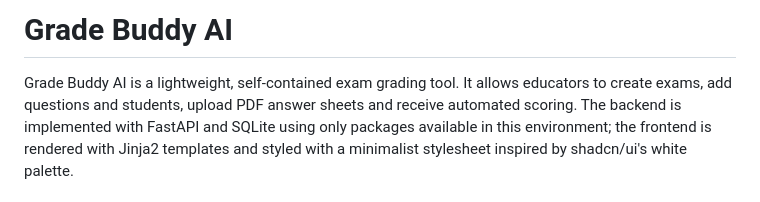
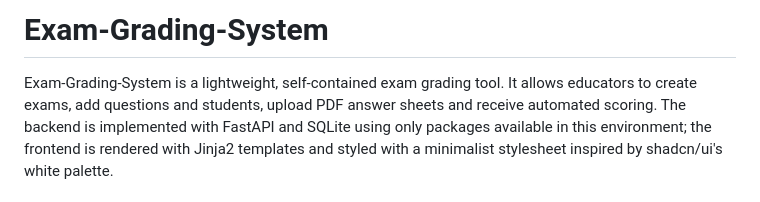
Before and after one commit to rupak26/Exam-Grading-System, a Markdown page: README.md, the part around the change. GitHub-like rendering.

```diff
--- a/README.md
+++ b/README.md
@@ -1,6 +1,6 @@
-# Grade Buddy AI
+# Exam-Grading-System
 
-Grade Buddy AI is a lightweight, self‑contained exam grading tool.  It
+Exam-Grading-System is a lightweight, self‑contained exam grading tool.  It
 allows educators to create exams, add questions and students, upload
 PDF answer sheets and receive automated scoring.  The backend is
 implemented with FastAPI and SQLite using only packages available in
```
